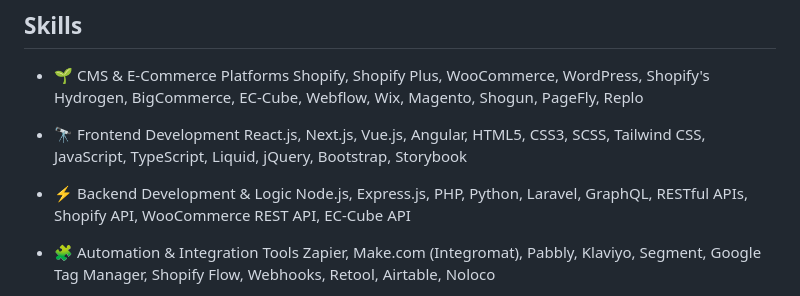
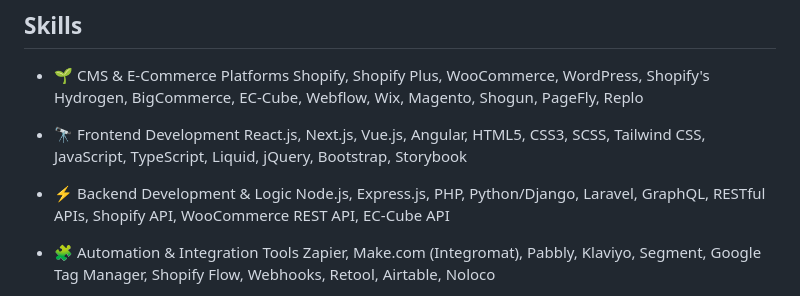
Before and after one commit to ErPing-CMS/ErPing-CMS, a Markdown page: README.md, the part around the change. GitHub-like rendering.

Commit message:
update the skills

```diff
--- a/README.md
+++ b/README.md
@@ -27,7 +27,7 @@ This reflects my approach—versatile across the stack, yet deeply specialized i
 	React.js, Next.js, Vue.js, Angular, HTML5, CSS3, SCSS, Tailwind CSS, JavaScript, TypeScript, Liquid, jQuery, Bootstrap, Storybook
 
 - ⚡ Backend Development & Logic</br>
-	Node.js, Express.js, PHP, Python, Laravel, GraphQL, RESTful APIs, Shopify API, WooCommerce REST API, EC-Cube API
+	Node.js, Express.js, PHP, Python/Django, Laravel, GraphQL, RESTful APIs, Shopify API, WooCommerce REST API, EC-Cube API
 
 - 🧩 Automation & Integration Tools</br>
 	Zapier, Make.com (Integromat), Pabbly, Klaviyo, Segment, Google Tag Manager, Shopify Flow, Webhooks, Retool, Airtable, Noloco
```
